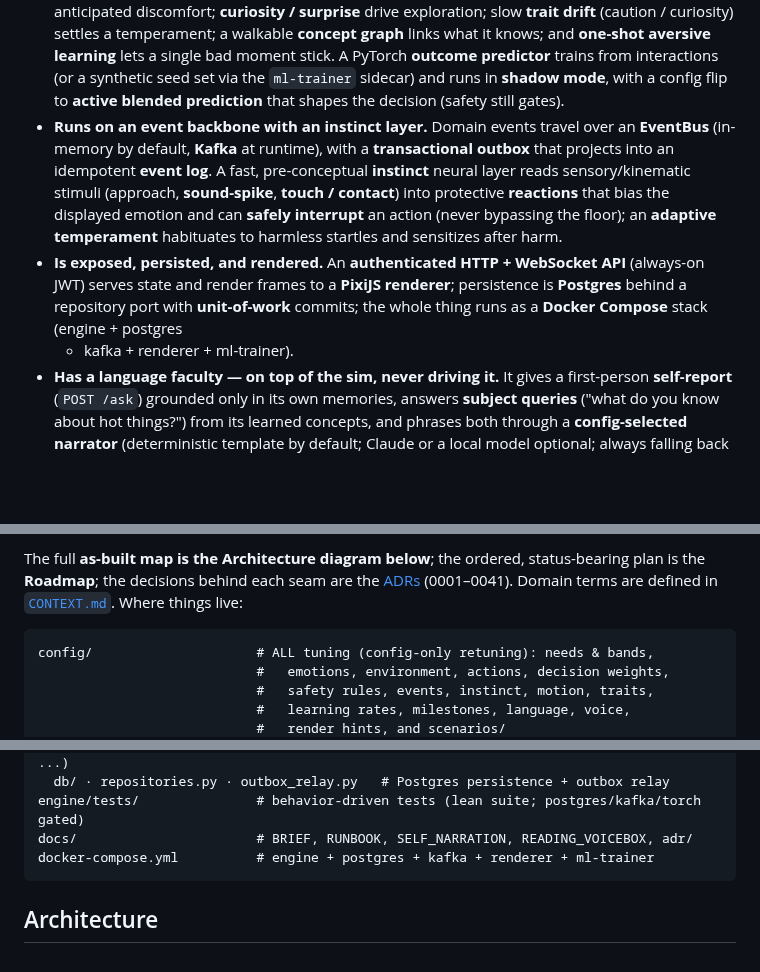
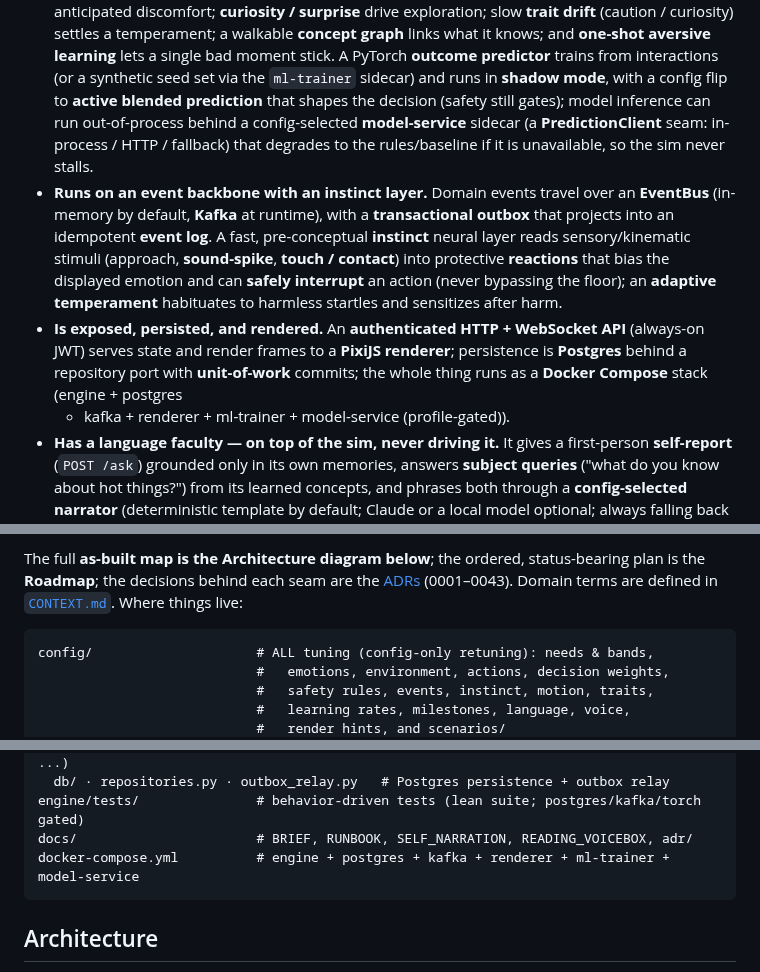
Before and after one commit to wesduffdev/brain, a Markdown page: README.md, 3 parts joined by grey strips. Drawn GitHub-style; blank space fills up the shorter version.

````diff
--- a/README.md
+++ b/README.md
@@ -32,7 +32,10 @@ being has grown well past it. Today it:
   PyTorch **outcome predictor** trains from interactions (or a synthetic seed
   set via the `ml-trainer` sidecar) and runs in **shadow mode**, with a config
   flip to **active blended prediction** that shapes the decision (safety still
-  gates).
+  gates); model inference can run out-of-process behind a config-selected
+  **model-service** sidecar (a **PredictionClient** seam: in-process / HTTP /
+  fallback) that degrades to the rules/baseline if it is unavailable, so the
+  sim never stalls.
 - **Runs on an event backbone with an instinct layer.** Domain events travel over
   an **EventBus** (in-memory by default, **Kafka** at runtime), with a
   **transactional outbox** that projects into an idempotent **event log**. A
@@ -45,7 +48,7 @@ being has grown well past it. Today it:
   API** (always-on JWT) serves state and render frames to a **PixiJS renderer**;
   persistence is **Postgres** behind a repository port with **unit-of-work**
   commits; the whole thing runs as a **Docker Compose** stack (engine + postgres
-  + kafka + renderer + ml-trainer).
+  + kafka + renderer + ml-trainer + model-service (profile-gated)).
 - **Has a language faculty — on top of the sim, never driving it.** It gives a
   first-person **self-report** (`POST /ask`) grounded only in its own memories,
   answers **subject queries** ("what do you know about hot things?") from its
@@ -70,7 +73,7 @@ fake/deterministic model) run anywhere. See
 
 The full **as-built map is the Architecture diagram below**; the ordered,
 status-bearing plan is the **Roadmap**; the decisions behind each seam are the
-[ADRs](docs/adr/) (0001–0041). Domain terms are defined in
+[ADRs](docs/adr/) (0001–0043). Domain terms are defined in
 [`CONTEXT.md`](CONTEXT.md). Where things live:
 
 ```
@@ -93,7 +96,7 @@ engine/app/
   db/ · repositories.py · outbox_relay.py   # Postgres persistence + outbox relay
 engine/tests/               # behavior-driven tests (lean suite; postgres/kafka/torch gated)
 docs/                       # BRIEF, RUNBOOK, SELF_NARRATION, READING_VOICEBOX, adr/
-docker-compose.yml          # engine + postgres + kafka + renderer + ml-trainer
+docker-compose.yml          # engine + postgres + kafka + renderer + ml-trainer + model-service
 ```
 
 ## Architecture
````
Also changed, not shown: CONTEXT.md (+6 -9 lines).
